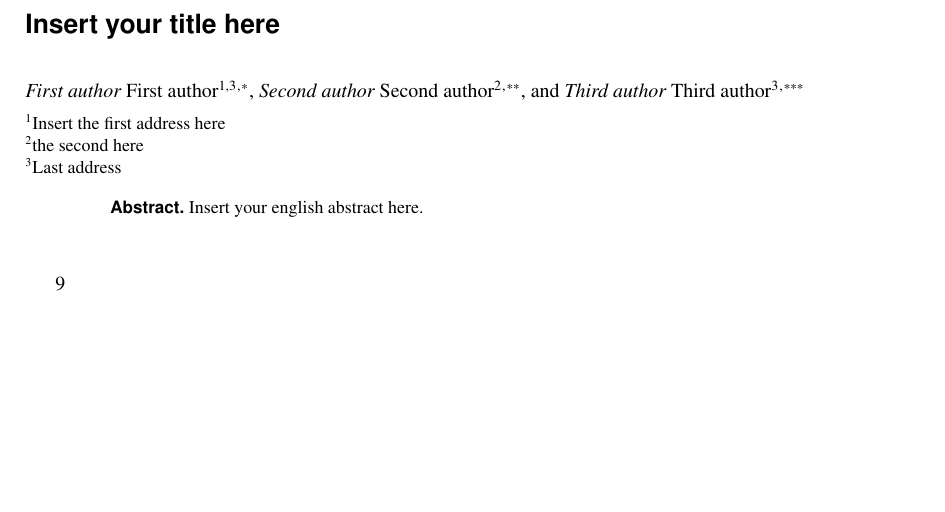
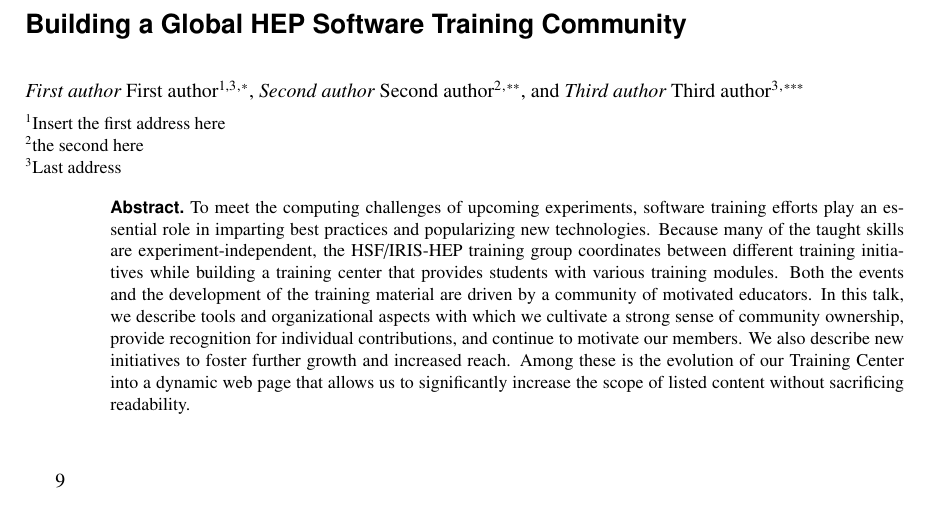
Before and after one commit to hsf-training/chep23-proceeding-community, a LaTeX document (main.tex): part of page 1 of 2, cut at the place of the change, the shorter picture padded with empty space. Compiled offline with pdfLaTeX.

Commit message:
Add abstract

```diff
--- a/main.tex
+++ b/main.tex
@@ -19,19 +19,18 @@
 %
 \begin{document}
 %
-\title{Insert your title here}
+\title{Building a Global HEP Software Training Community}
 %
 % subtitle is optional
 %
 %%%\subtitle{Do you have a subtitle?\\ If so, write it here}
 
-\author{\firstname{First author} \lastname{First author}\inst{1,3}\fnsep\thanks{\email{Mail address for first
-    author}} \and
-        \firstname{Second author} \lastname{Second author}\inst{2}\fnsep\thanks{\email{Mail address for second
-             author if necessary}} \and
-        \firstname{Third author} \lastname{Third author}\inst{3}\fnsep\thanks{\email{Mail address for last
-             author if necessary}}
-        % etc.
+\author{
+    \firstname{First author} \lastname{First author}\inst{1,3}\fnsep\thanks{\email{Mail address for first author}}
+    \and
+    \firstname{Second author} \lastname{Second author}\inst{2}\fnsep\thanks{\email{Mail address for second author if necessary}} \and
+    \firstname{Third author} \lastname{Third author}\inst{3}\fnsep\thanks{\email{Mail address for last  author if necessary}}
+    % etc
 }
 
 \institute{Insert the first address here
@@ -42,7 +41,7 @@
           }
 
 \abstract{%
-  Insert your english abstract here.
+  To meet the computing challenges of upcoming experiments, software training efforts play an essential role in imparting best practices and popularizing new technologies. Because many of the taught skills are experiment-independent, the HSF/IRIS-HEP training group coordinates between different training initiatives while building a training center that provides students with various training modules. Both the events and the development of the training material are driven by a community of motivated educators. In this talk, we describe tools and organizational aspects with which we cultivate a strong sense of community ownership, provide recognition for individual contributions, and continue to motivate our members. We also describe new initiatives to foster further growth and increased reach. Among these is the evolution of our Training Center into a dynamic web page that allows us to significantly increase the scope of listed content without sacrificing readability.
 }
 %
 \maketitle
```
Also changed, not shown: main.tex (36 more changed lines).
